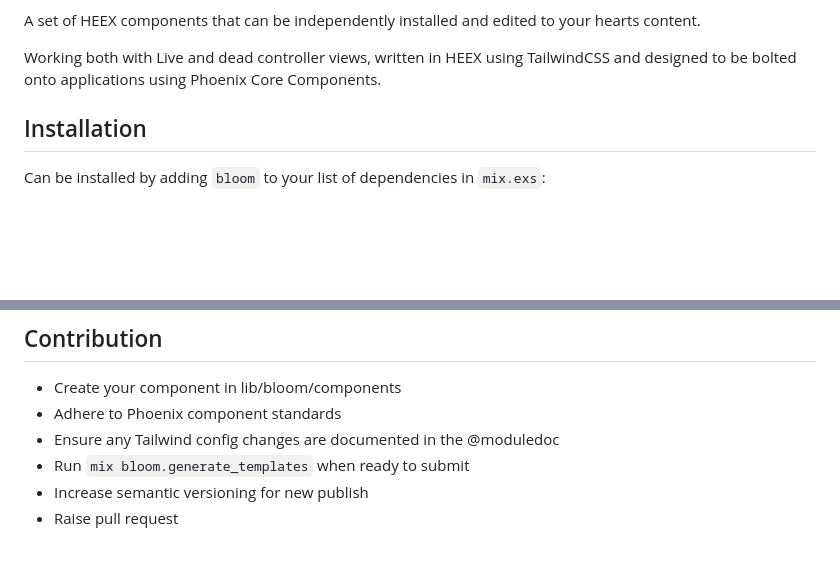
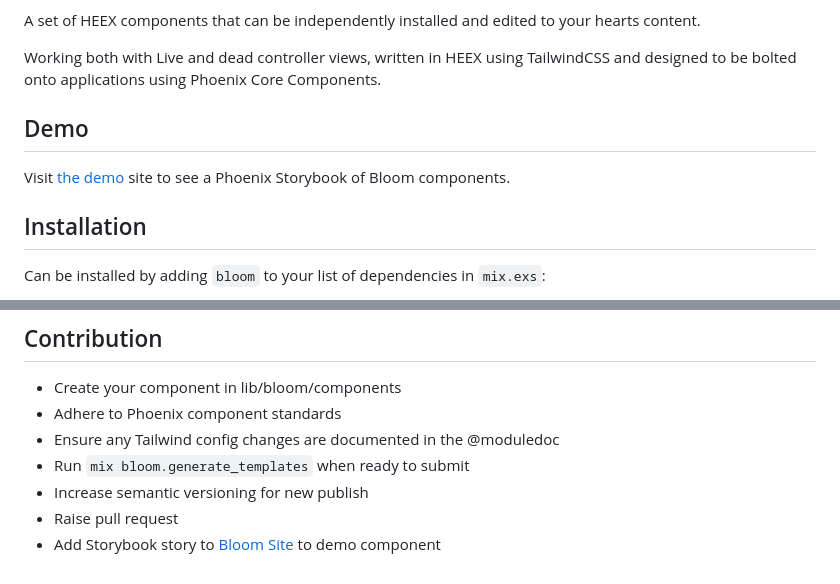
Before and after one commit to chrisgreg/bloom, a Markdown page: README.md, 2 parts joined by grey strips. GitHub-like rendering; blank space fills up the shorter version.

```diff
--- a/README.md
+++ b/README.md
@@ -16,6 +16,10 @@ A set of HEEX components that can be independently installed and edited to your
 Working both with Live and dead controller views, written in HEEX using TailwindCSS and designed to be bolted onto applications using Phoenix Core Components.
 
 </p>
+
+## Demo
+
+Visit [the demo](https://bloom-ui.fly.dev/) site to see a Phoenix Storybook of Bloom components.
 
 ## Installation
 
@@ -112,3 +116,4 @@ I'm going to be adding a Storybook and website soon.
 - Run `mix bloom.generate_templates` when ready to submit
 - Increase semantic versioning for new publish
 - Raise pull request
+- Add Storybook story to [Bloom Site](https://github.com/chrisgreg/bloom_site) to demo component
```
